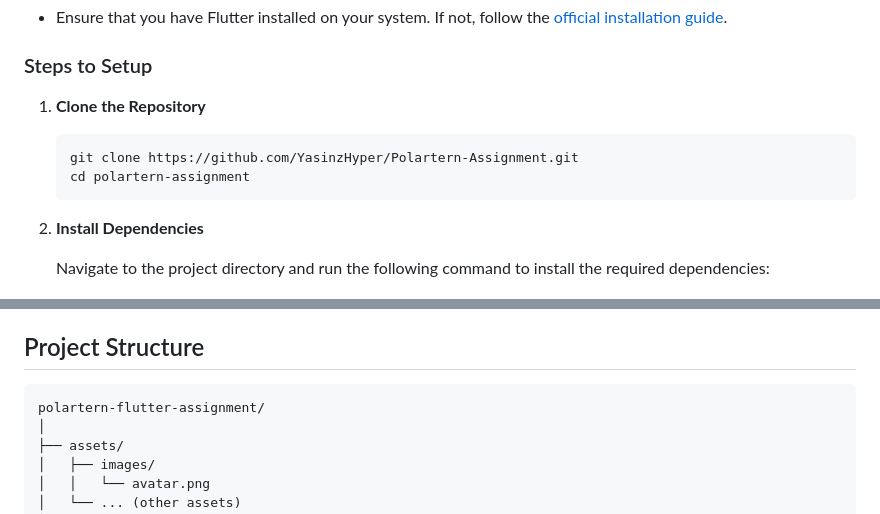
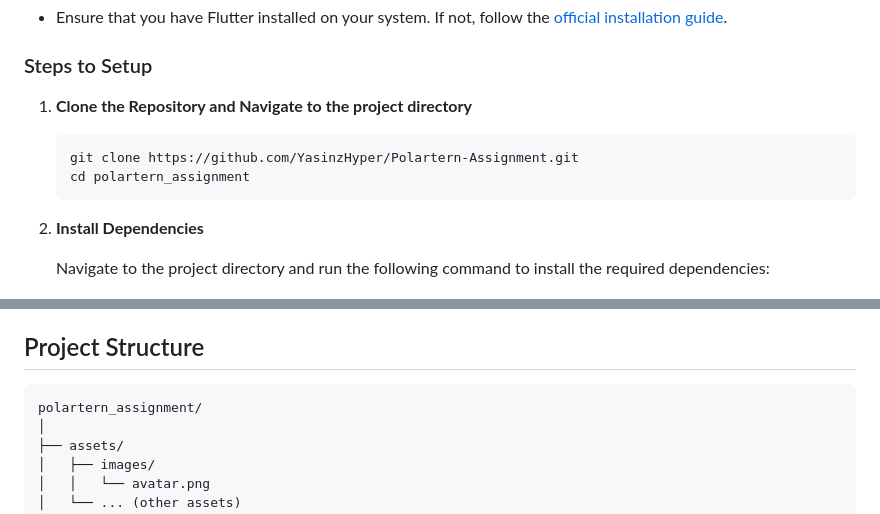
Before and after one commit to YasinzHyper/Polartern-Assignment, a Markdown page: README.md, 2 parts joined by grey strips. Drawn GitHub-style.

````diff
--- a/README.md
+++ b/README.md
@@ -34,11 +34,11 @@ https://github.com/user-attachments/assets/cfe796d2-14a1-40db-ad3f-8ccfc3f857e5
 
 ### Steps to Setup
 
-1. **Clone the Repository**
+1. **Clone the Repository and Navigate to the project directory**
 
    ```bash
    git clone https://github.com/YasinzHyper/Polartern-Assignment.git
-   cd polartern-assignment
+   cd polartern_assignment
    ```
 
 2. **Install Dependencies**
@@ -62,7 +62,7 @@ https://github.com/user-attachments/assets/cfe796d2-14a1-40db-ad3f-8ccfc3f857e5
 ## Project Structure
 
 ```plaintext
-polartern-flutter-assignment/
+polartern_assignment/
 │
 ├── assets/
 │   ├── images/
````
